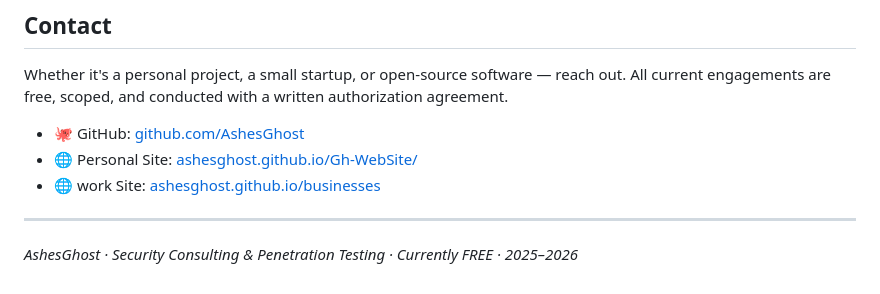
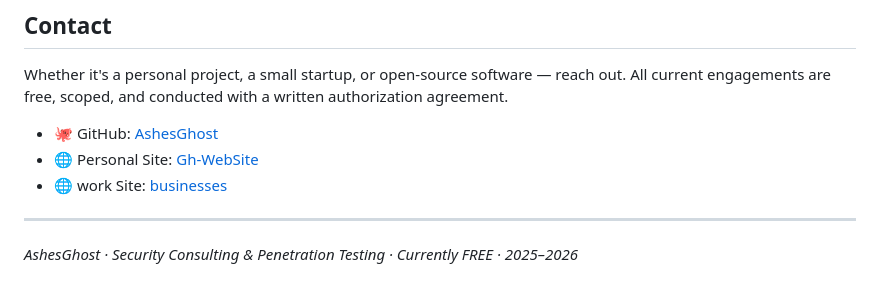
Before and after one commit to AshesGhost/businesses, a Markdown page: README.md, the part around the change. Drawn GitHub-style.

```diff
--- a/README.md
+++ b/README.md
@@ -104,9 +104,9 @@ Identified three publicly accessible administration interfaces with default cred
 
 Whether it's a personal project, a small startup, or open-source software — reach out. All current engagements are free, scoped, and conducted with a written authorization agreement.
 
-- 🐙 GitHub: [github.com/AshesGhost](https://github.com/AshesGhost)
-- 🌐 Personal Site: [ashesghost.github.io/Gh-WebSite/](https://ashesghost.github.io/Gh-WebSite/)
-- 🌐 work Site: [ashesghost.github.io/businesses](https://ashesghost.github.io/businesses/)
+- 🐙 GitHub: [AshesGhost](https://github.com/AshesGhost)
+- 🌐 Personal Site: [Gh-WebSite](https://ashesghost.github.io/Gh-WebSite/)
+- 🌐 work Site: [businesses](https://ashesghost.github.io/businesses/)
 
 
 ---
```
